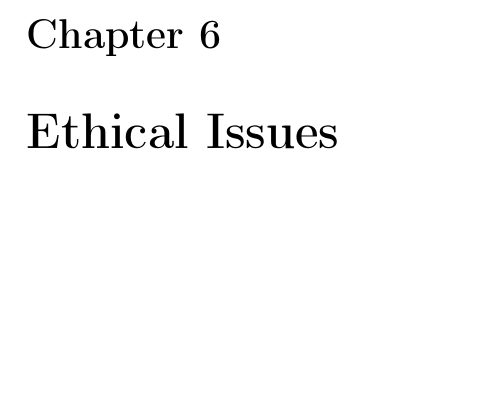
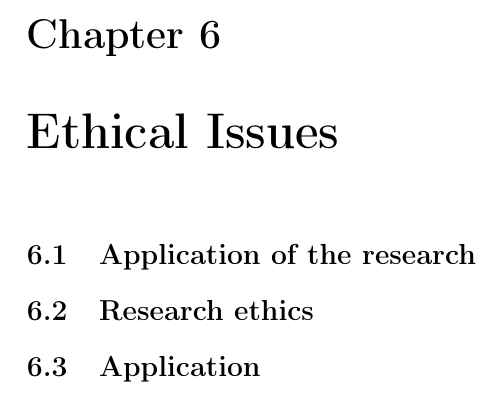
Before and after one commit to MatBon01/joinbench, a LaTeX thesis (report/final.tex, which reads report/ethics/final.tex): part of page 21 of 24, cut so that both start at the same text, the shorter picture padded with empty space. Compiled offline with pdfLaTeX.

Commit message:
Add section titles for ethical issues chapter

```diff
--- a/report/ethics/final.tex
+++ b/report/ethics/final.tex
@@ -2,3 +2,6 @@
 \begin{comment}
 You are required to include a short discussion of ethical, legal, societal and professional issues that are relevant to your project (usually 1 to 2 pages long). This should fit in the most appropriate section of your project report, often the Background or Conclusions section.
 \end{comment}
+\section{Application of the research}
+\section{Research ethics}
+\section{Application}
```
